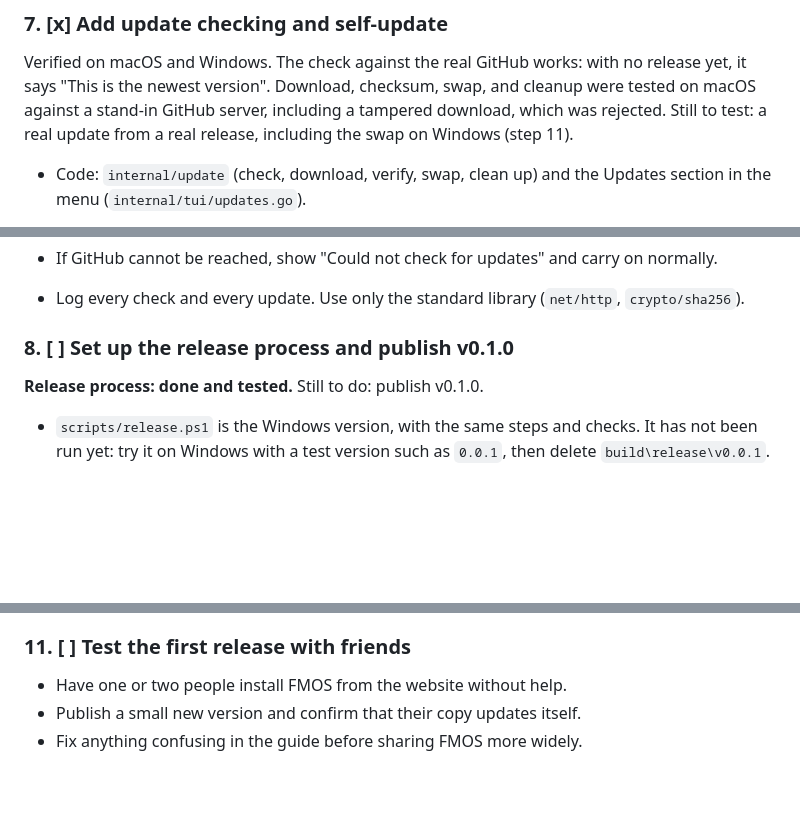
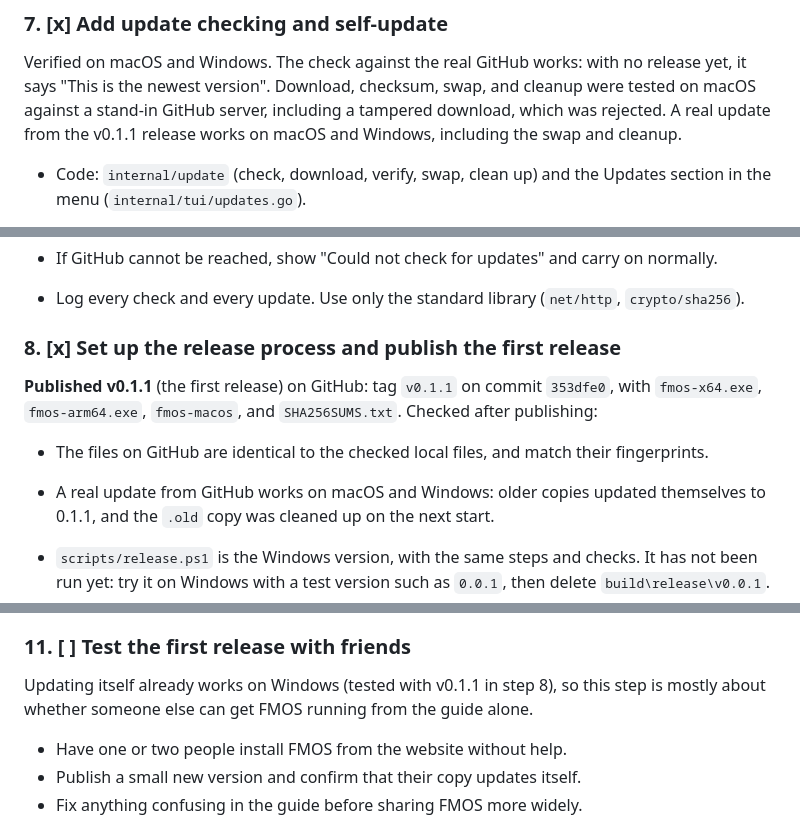
Before and after one commit to GioMonci/FMOS, a Markdown page: todo.md, 3 parts joined by grey strips. GitHub-like rendering; blank space fills up the shorter version.

Commit message:
feat: update AGENTS.md and todo.md for v0.1.1 release details and self-update functionality

```diff
--- a/todo.md
+++ b/todo.md
@@ -222,8 +222,8 @@ SmartScreen warnings, and updates with friends before any repair features exist.
 Verified on macOS and Windows. The check against the real GitHub works: with
 no release yet, it says "This is the newest version". Download, checksum,
 swap, and cleanup were tested on macOS against a stand-in GitHub server,
-including a tampered download, which was rejected. Still to test: a real
-update from a real release, including the swap on Windows (step 11).
+including a tampered download, which was rejected. A real update from the
+v0.1.1 release works on macOS and Windows, including the swap and cleanup.
 
 - Code: `internal/update` (check, download, verify, swap, clean up) and the
   Updates section in the menu (`internal/tui/updates.go`).
@@ -253,9 +253,16 @@ update from a real release, including the swap on Windows (step 11).
 - Log every check and every update. Use only the standard library (`net/http`,
   `crypto/sha256`).
 
-### 8. [ ] Set up the release process and publish v0.1.0
+### 8. [x] Set up the release process and publish the first release
 
-**Release process: done and tested.** Still to do: publish v0.1.0.
+**Published v0.1.1** (the first release) on GitHub: tag `v0.1.1` on commit
+`353dfe0`, with `fmos-x64.exe`, `fmos-arm64.exe`, `fmos-macos`, and
+`SHA256SUMS.txt`. Checked after publishing:
+
+- The files on GitHub are identical to the checked local files, and match
+  their fingerprints.
+- A real update from GitHub works on macOS and Windows: older copies updated
+  themselves to 0.1.1, and the `.old` copy was cleaned up on the next start.
 
 - `scripts/release.ps1` is the Windows version, with the same steps and checks.
   It has not been run yet: try it on Windows with a test version such as
@@ -314,6 +321,10 @@ update from a real release, including the swap on Windows (step 11).
 - Keep its steps in sync with the README install guide.
 
 ### 11. [ ] Test the first release with friends
+
+Updating itself already works on Windows (tested with v0.1.1 in step 8), so
+this step is mostly about whether someone else can get FMOS running from the
+guide alone.
 
 - Have one or two people install FMOS from the website without help.
 - Publish a small new version and confirm that their copy updates itself.
```
Also changed, not shown: AGENTS.md (+2 -2 lines).
